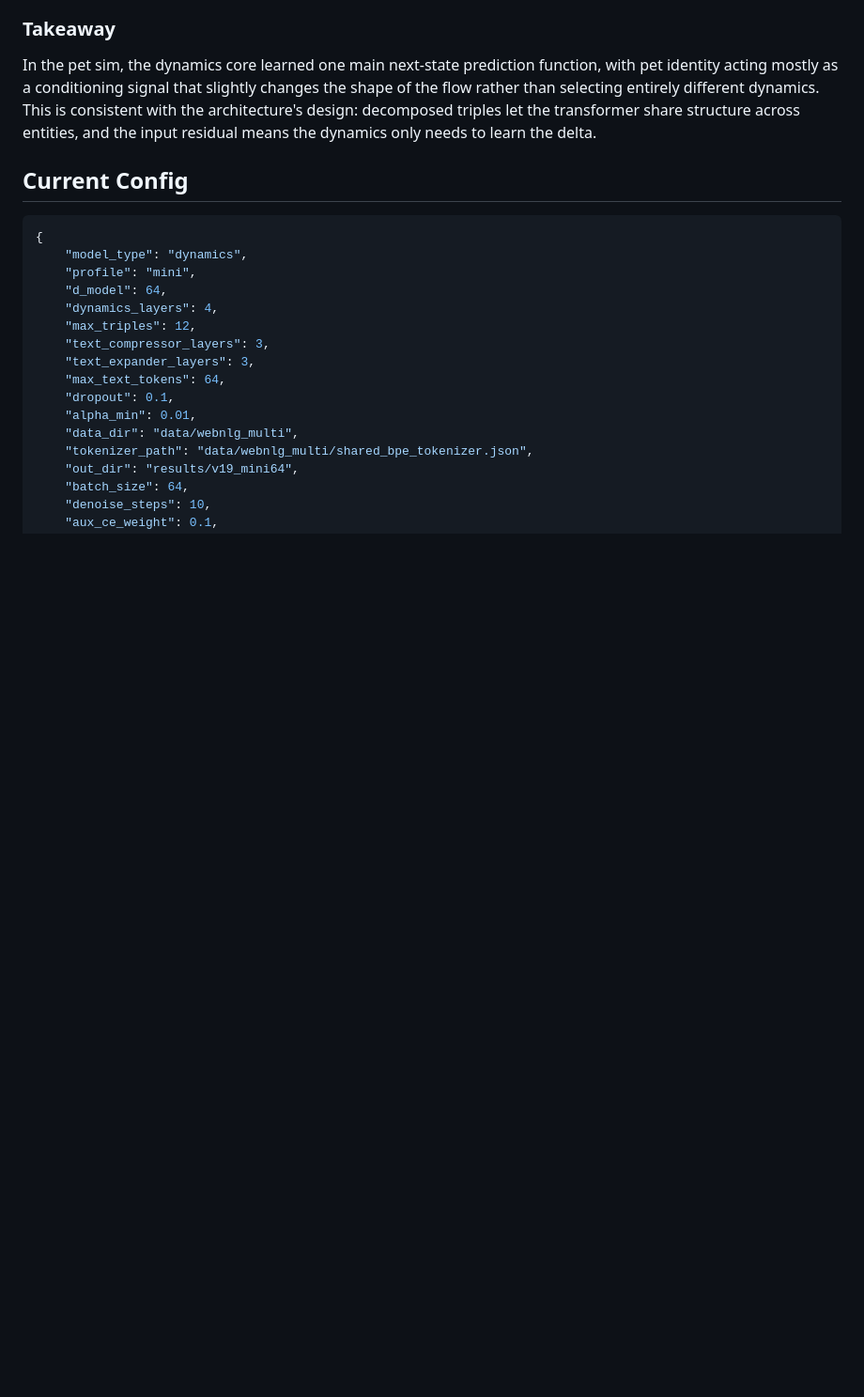
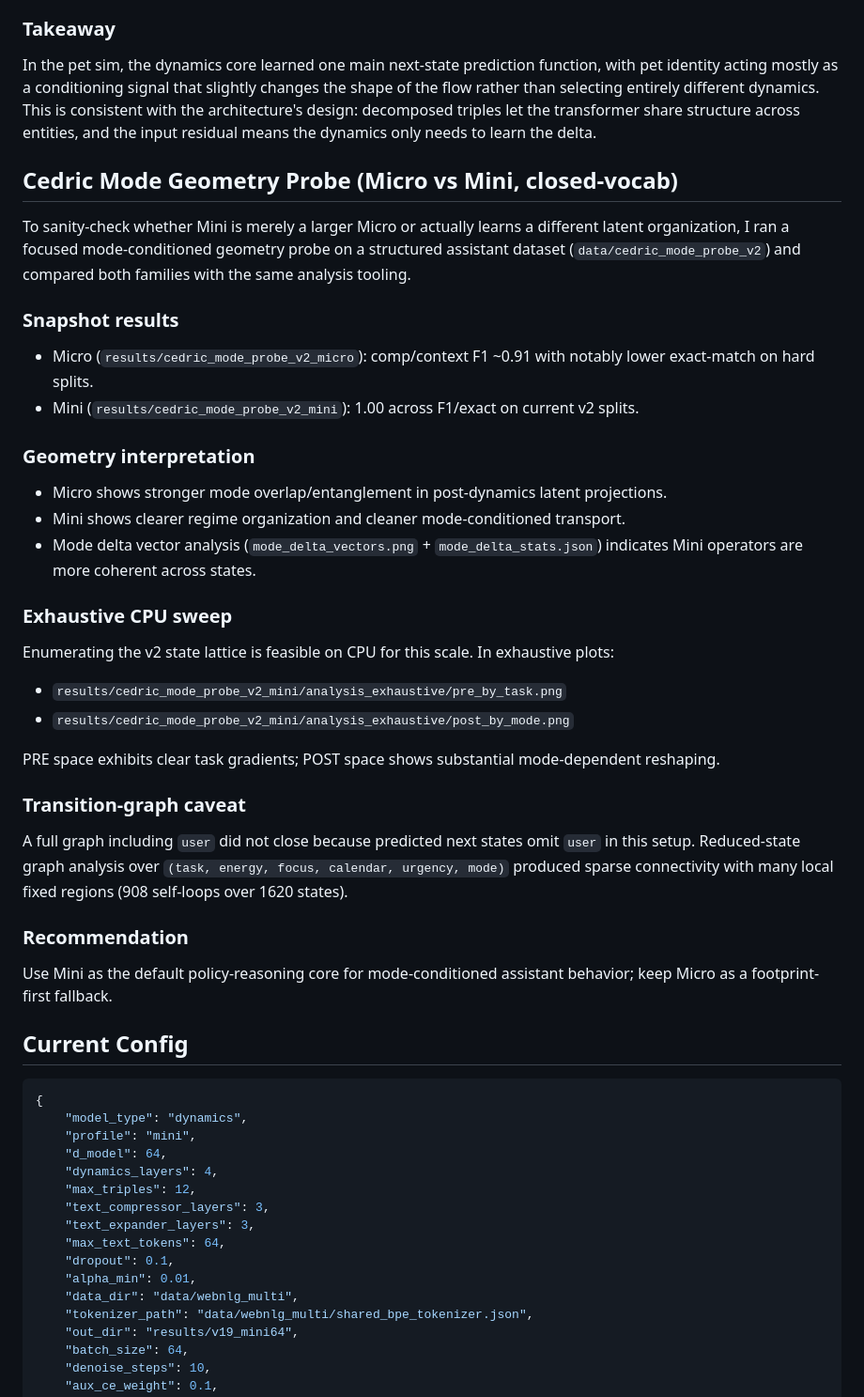
Before and after one commit to tandalesc/triples_world_model, a Markdown page: research/sprint4_config_driven_training.md, the part around the change. Shown at 94% size. GitHub-like rendering; blank space fills up the shorter version.

Commit message:
Add Cedric mode-probe findings and Sprint 4 geometry interpretation

````diff
--- a/research/sprint4_config_driven_training.md
+++ b/research/sprint4_config_driven_training.md
@@ -162,6 +162,38 @@ The local operators are not simple contractions or random noise — they show he
 
 In the pet sim, the dynamics core learned one main next-state prediction function, with pet identity acting mostly as a conditioning signal that slightly changes the shape of the flow rather than selecting entirely different dynamics. This is consistent with the architecture's design: decomposed triples let the transformer share structure across entities, and the input residual means the dynamics only needs to learn the delta.
 
+## Cedric Mode Geometry Probe (Micro vs Mini, closed-vocab)
+
+To sanity-check whether Mini is merely a larger Micro or actually learns a different latent organization, I ran a focused mode-conditioned geometry probe on a structured assistant dataset (`data/cedric_mode_probe_v2`) and compared both families with the same analysis tooling.
+
+### Snapshot results
+
+- Micro (`results/cedric_mode_probe_v2_micro`): comp/context F1 ~0.91 with notably lower exact-match on hard splits.
+- Mini (`results/cedric_mode_probe_v2_mini`): 1.00 across F1/exact on current v2 splits.
+
+### Geometry interpretation
+
+- Micro shows stronger mode overlap/entanglement in post-dynamics latent projections.
+- Mini shows clearer regime organization and cleaner mode-conditioned transport.
+- Mode delta vector analysis (`mode_delta_vectors.png` + `mode_delta_stats.json`) indicates Mini operators are more coherent across states.
+
+### Exhaustive CPU sweep
+
+Enumerating the v2 state lattice is feasible on CPU for this scale. In exhaustive plots:
+
+- `results/cedric_mode_probe_v2_mini/analysis_exhaustive/pre_by_task.png`
+- `results/cedric_mode_probe_v2_mini/analysis_exhaustive/post_by_mode.png`
+
+PRE space exhibits clear task gradients; POST space shows substantial mode-dependent reshaping.
+
+### Transition-graph caveat
+
+A full graph including `user` did not close because predicted next states omit `user` in this setup. Reduced-state graph analysis over `(task, energy, focus, calendar, urgency, mode)` produced sparse connectivity with many local fixed regions (908 self-loops over 1620 states).
+
+### Recommendation
+
+Use Mini as the default policy-reasoning core for mode-conditioned assistant behavior; keep Micro as a footprint-first fallback.
+
 ## Current Config
 
 ```json
````
Also changed, not shown: results/cedric_mode_probe_v2_findings.md (added, +90 -0 lines).
